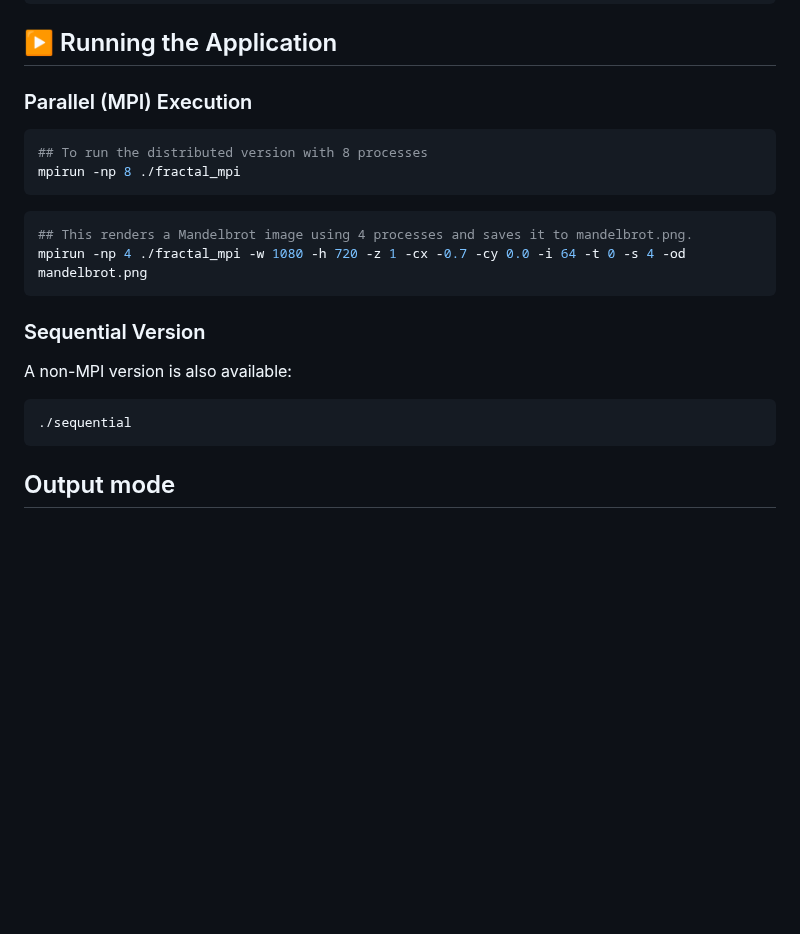
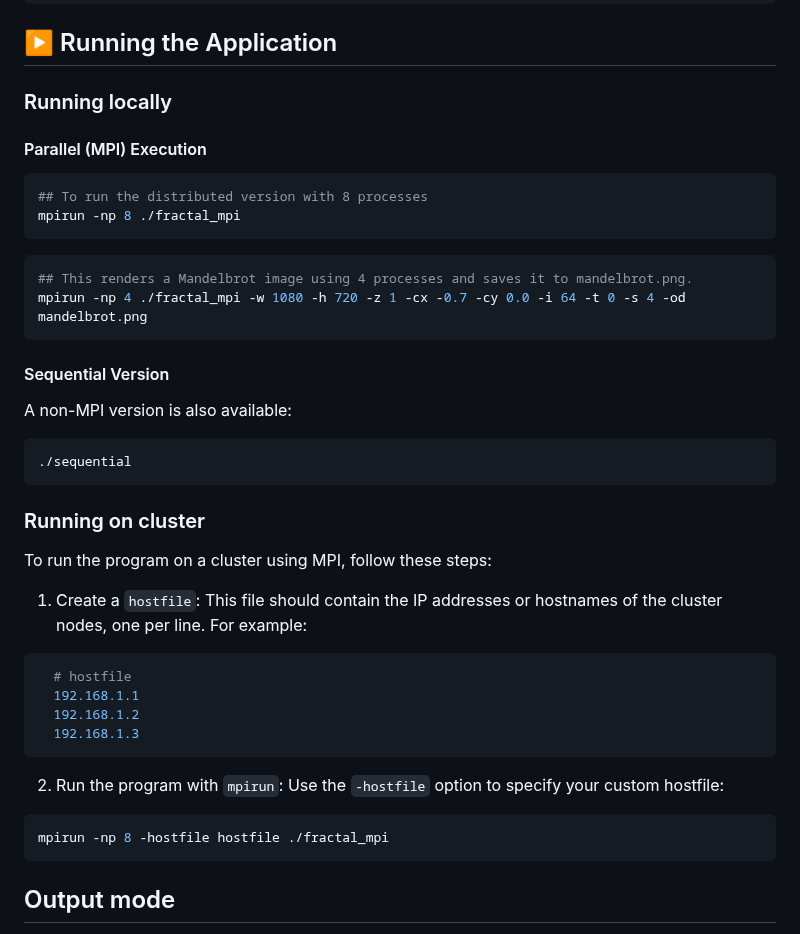
Before and after one commit to FrancoYudica/DistributedFractals, a Markdown page: README.md, the part around the change. GitHub-like rendering; blank space fills up the shorter version.

````diff
--- a/README.md
+++ b/README.md
@@ -56,7 +56,9 @@ make
 
 ## ▶️ Running the Application
 
-### Parallel (MPI) Execution
+### Running locally
+
+#### Parallel (MPI) Execution
 
 ```bash
 ## To run the distributed version with 8 processes
@@ -68,12 +70,32 @@ mpirun -np 8 ./fractal_mpi
 mpirun -np 4 ./fractal_mpi -w 1080 -h 720 -z 1 -cx -0.7 -cy 0.0 -i 64 -t 0 -s 4 -od mandelbrot.png
 ```
 
-### Sequential Version
+#### Sequential Version
 
 A non-MPI version is also available:
 
 ```bash
 ./sequential
+```
+
+### Running on cluster
+
+To run the program on a cluster using MPI, follow these steps:
+
+1. Create a `hostfile`:
+ This file should contain the IP addresses or hostnames of the cluster nodes, one per line. For example:
+
+  ```bash
+    # hostfile
+    192.168.1.1
+    192.168.1.2
+    192.168.1.3
+  ```
+2. Run the program with `mpirun`:
+ Use the `-hostfile` option to specify your custom hostfile:
+
+```bash
+mpirun -np 8 -hostfile hostfile ./fractal_mpi
 ```
 
 ## Output mode
````
